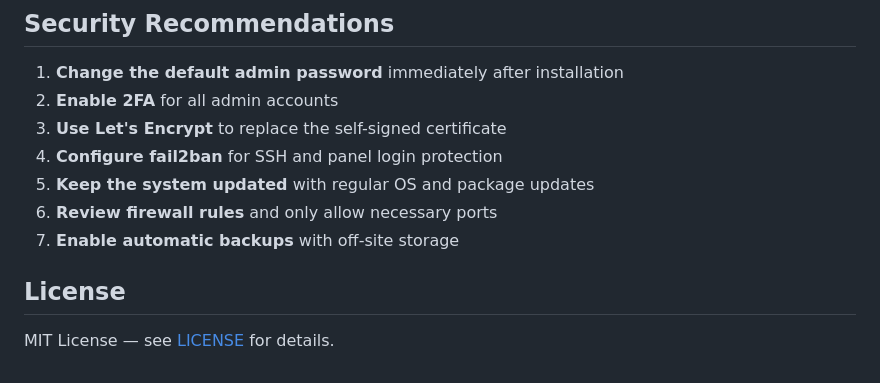
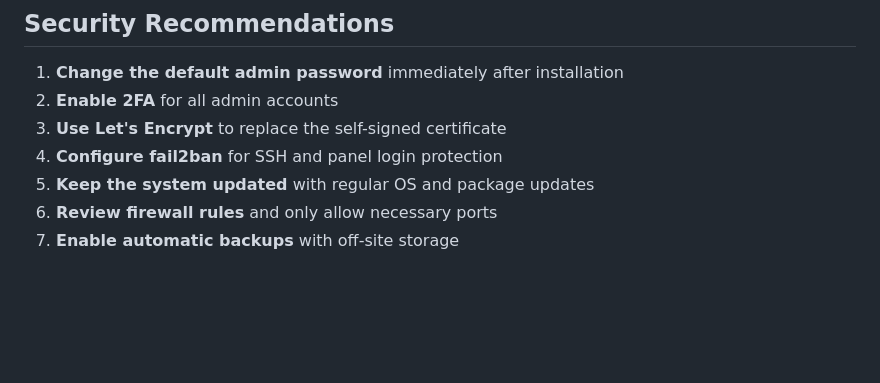
Before and after one commit to amtekkie/panelion, a Markdown page: README.md, the part around the change. Rendered like a GitHub page; blank space fills up the shorter version.

Commit message:
Remove License section from README
Removed the License section from the README.

```diff
--- a/README.md
+++ b/README.md
@@ -207,7 +207,3 @@ curl -X POST https://server:2083/api.php/domains \
 5. **Keep the system updated** with regular OS and package updates
 6. **Review firewall rules** and only allow necessary ports
 7. **Enable automatic backups** with off-site storage
-
-## License
-
-MIT License — see [LICENSE](LICENSE) for details.
```
